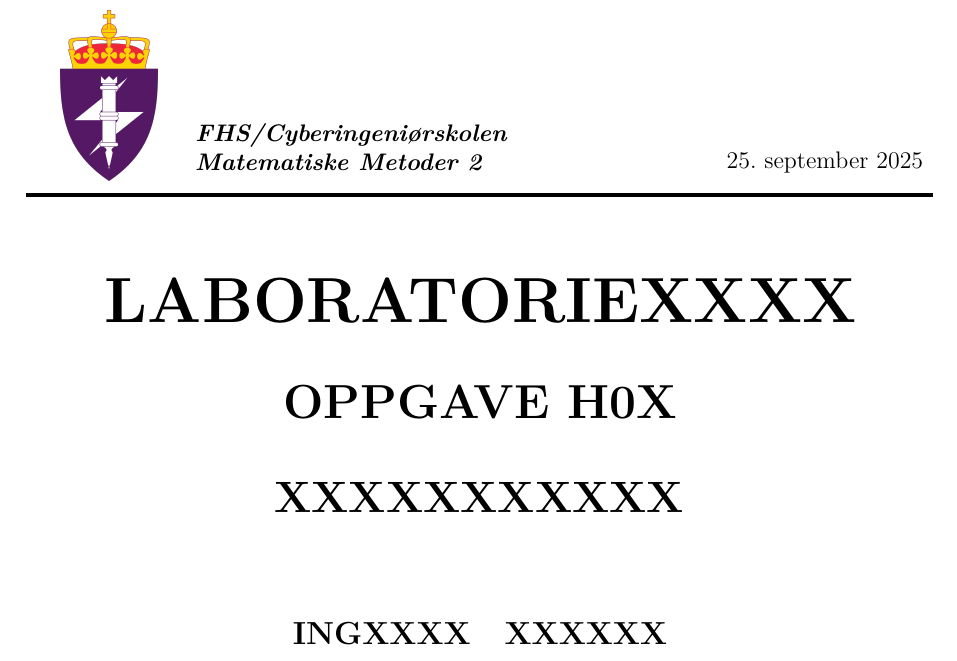
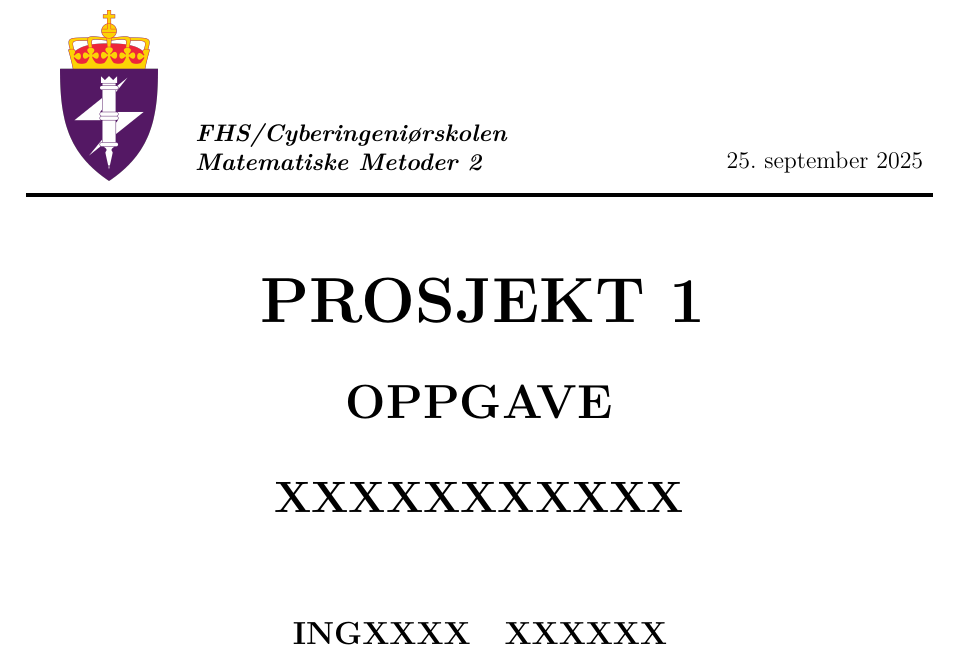
Before and after one commit to Yonatan1717/MM2-telegrafi, a LaTeX document (Lab1/main.tex, which reads Lab1/preamble.sty): part of page 1 of 11, cut so that both start at the same text. Compiled offline with pdfLaTeX.

```diff
--- a/Lab1/main.tex
+++ b/Lab1/main.tex
@@ -5,8 +5,8 @@
 \newcommand{\institution}{FHS/Cyberingeniørskolen}
 \newcommand{\laboratory}{Matematiske Metoder 2}
 \newcommand{\coursecode}{INGXXXX \; XXXXXX}
-\newcommand{\assignmentno}{H0X}
-\newcommand{\assignmenttype}{LABORATORIEXXXX}
+\newcommand{\assignmentno}{}
+\newcommand{\assignmenttype}{PROSJEKT 1}
 \newcommand{\assignmenttitle}{XXXXXXXXXXX}
 \newcommand{\studentname}{Olav Schei Bjørdal}
 \newcommand{\partnername}{Ola Nordmann}
--- a/Lab1/preamble.sty
+++ b/Lab1/preamble.sty
@@ -51,6 +51,7 @@
 % --- Kollisjon \qty mellom physics og siunitx ---
 \usepackage{letltxmacro}
 \AtBeginDocument{\LetLtxMacro\qty\SI} % robust for pdfLaTeX-kjerner
+\AtBeginDocument{\RenewCommandCopy\qty\SI} % robust for LuaLaTeX- og XeLaTeX-kjerner
 
 % --- Små justeringer ---
 \emergencystretch=1em
```
